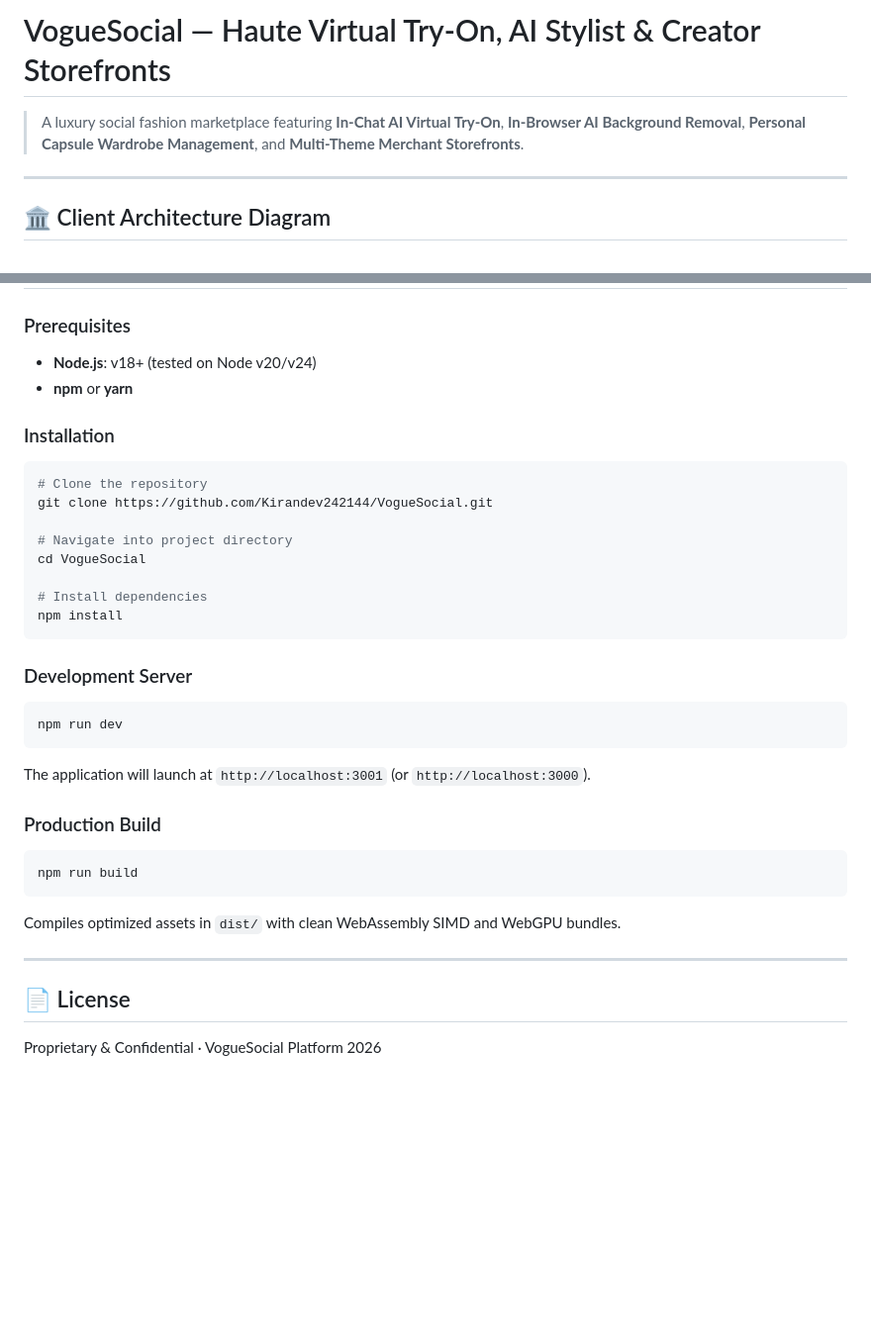
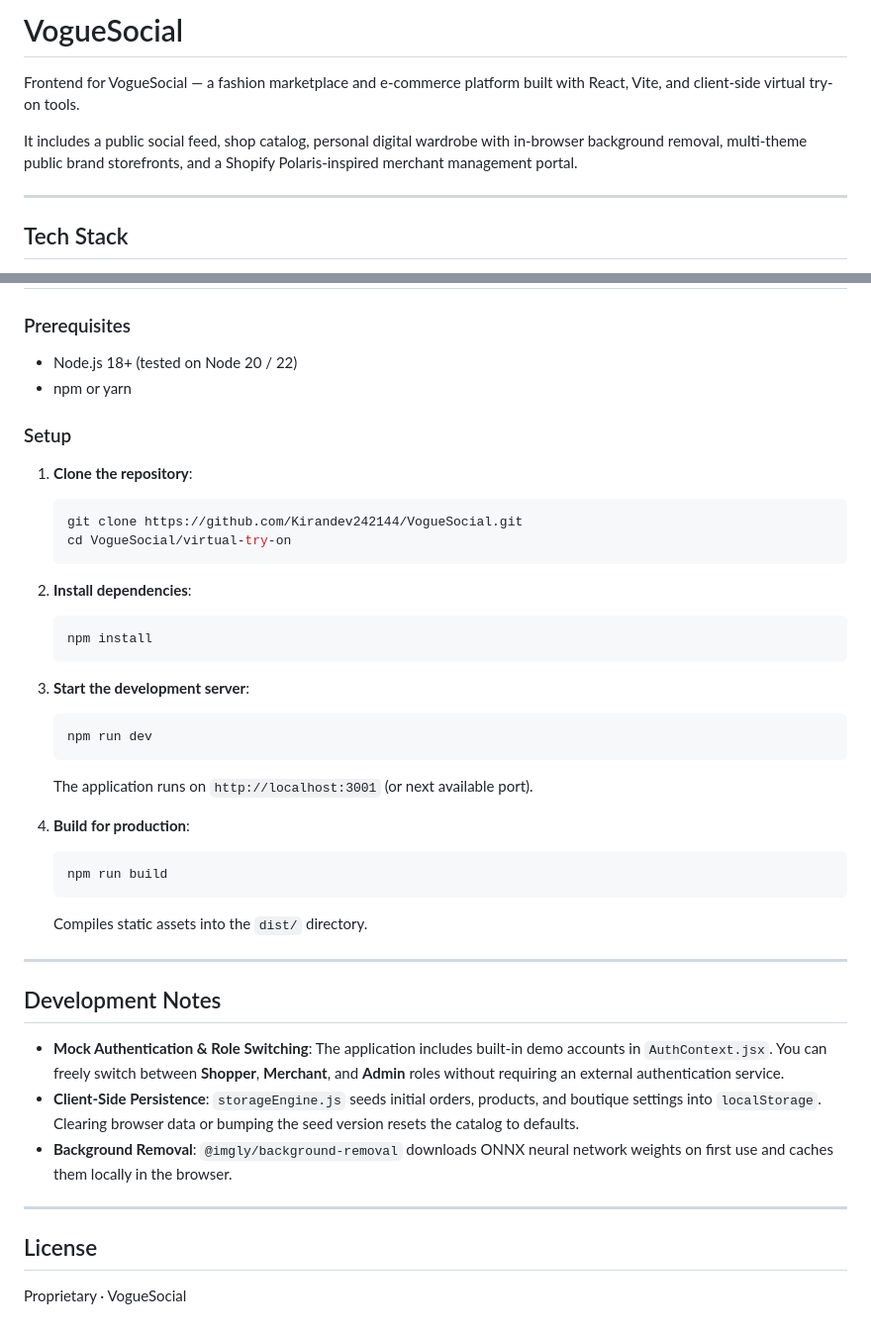
Before and after one commit to Kirandev242144/VogueSocial, a Markdown page: README.md, 2 parts joined by grey strips. Shown at 99% size. Rendered like a GitHub page; blank space fills up the shorter version.

````diff
--- a/README.md
+++ b/README.md
@@ -1,8 +1,10 @@
-# VogueSocial — Haute Virtual Try-On, AI Stylist & Creator Storefronts
+# VogueSocial
 
-> A luxury social fashion marketplace featuring **In-Chat AI Virtual Try-On**, **In-Browser AI Background Removal**, **Personal Capsule Wardrobe Management**, and **Multi-Theme Merchant Storefronts**.
+Frontend for VogueSocial — a fashion marketplace and e-commerce platform built with React, Vite, and client-side virtual try-on tools.
+
+It includes a public social feed, shop catalog, personal digital wardrobe with in-browser background removal, multi-theme public brand storefronts, and a Shopify Polaris-inspired merchant management portal.
 
 ---
 
-## 🏛️ Client Architecture Diagram
+## Tech Stack
 
@@ -144,33 +88,43 @@ virtual-try-on/
 
 ### Prerequisites
-- **Node.js**: v18+ (tested on Node v20/v24)
-- **npm** or **yarn**
+- Node.js 18+ (tested on Node 20 / 22)
+- npm or yarn
 
-### Installation
-```bash
-# Clone the repository
-git clone https://github.com/Kirandev242144/VogueSocial.git
+### Setup
 
-# Navigate into project directory
-cd VogueSocial
+1. **Clone the repository**:
+   ```bash
+   git clone https://github.com/Kirandev242144/VogueSocial.git
+   cd VogueSocial/virtual-try-on
+   ```
 
-# Install dependencies
-npm install
-```
+2. **Install dependencies**:
+   ```bash
+   npm install
+   ```
 
-### Development Server
-```bash
-npm run dev
-```
-The application will launch at `http://localhost:3001` (or `http://localhost:3000`).
+3. **Start the development server**:
+   ```bash
+   npm run dev
+   ```
+   The application runs on `http://localhost:3001` (or next available port).
 
-### Production Build
-```bash
-npm run build
-```
-Compiles optimized assets in `dist/` with clean WebAssembly SIMD and WebGPU bundles.
+4. **Build for production**:
+   ```bash
+   npm run build
+   ```
+   Compiles static assets into the `dist/` directory.
 
 ---
 
-## 📄 License
-Proprietary & Confidential · VogueSocial Platform 2026
+## Development Notes
+
+- **Mock Authentication & Role Switching**: The application includes built-in demo accounts in `AuthContext.jsx`. You can freely switch between **Shopper**, **Merchant**, and **Admin** roles without requiring an external authentication service.
+- **Client-Side Persistence**: `storageEngine.js` seeds initial orders, products, and boutique settings into `localStorage`. Clearing browser data or bumping the seed version resets the catalog to defaults.
+- **Background Removal**: `@imgly/background-removal` downloads ONNX neural network weights on first use and caches them locally in the browser.
+
+---
+
+## License
+
+Proprietary · VogueSocial
````
Also changed, not shown: other parts of README.md (+52 -110 lines).
